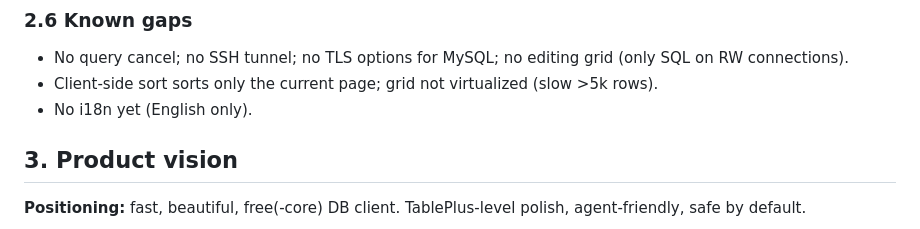
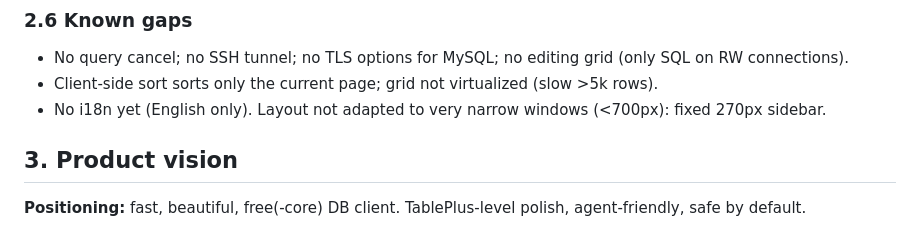
Before and after one commit to djstreet11/Rowbase, a Markdown page: SPEC.md, the part around the change. GitHub-like rendering.

```diff
--- a/SPEC.md
+++ b/SPEC.md
@@ -68,7 +68,7 @@ autocomplete), confirmation for writes on RW connections, history drawer, copy J
 ### 2.6 Known gaps
 - No query cancel; no SSH tunnel; no TLS options for MySQL; no editing grid (only SQL on RW connections).
 - Client-side sort sorts only the current page; grid not virtualized (slow >5k rows).
-- No i18n yet (English only).
+- No i18n yet (English only). Layout not adapted to very narrow windows (<700px): fixed 270px sidebar.
 
 ## 3. Product vision
 
```
Also changed, not shown: AGENTS.md (+4 -0 lines).
